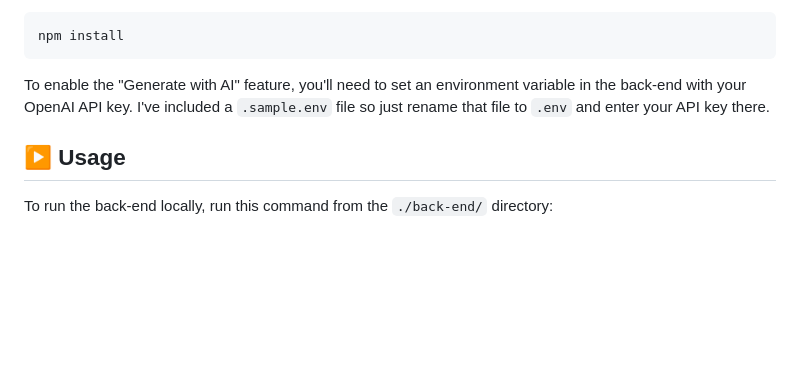
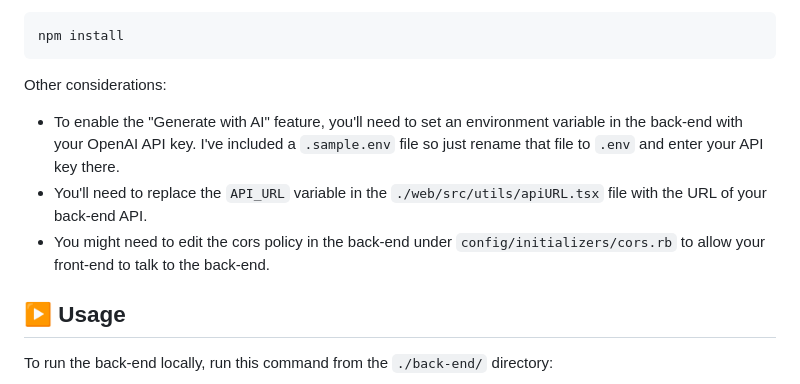
Before and after one commit to MauFrontier/gumroad-email-marketing-prototype, a Markdown page: README.md, the part around the change. GitHub-like rendering; blank space fills up the shorter version.

Commit message:
docs: Add other install considerations (cors, API URL)

````diff
--- a/README.md
+++ b/README.md
@@ -68,7 +68,11 @@ To install front-end dependencies, run this command from the `./web/` directory:
 npm install
 ```
 
-To enable the "Generate with AI" feature, you'll need to set an environment variable in the back-end with your OpenAI API key. I've included a `.sample.env` file so just rename that file to `.env` and enter your API key there.
+Other considerations:
+
+* To enable the "Generate with AI" feature, you'll need to set an environment variable in the back-end with your OpenAI API key. I've included a `.sample.env` file so just rename that file to `.env` and enter your API key there.
+* You'll need to replace the `API_URL` variable in the `./web/src/utils/apiURL.tsx` file with the URL of your back-end API.
+* You might need to edit the cors policy in the back-end under `config/initializers/cors.rb` to allow your front-end to talk to the back-end.
 
 ## ▶️ Usage
 
````
